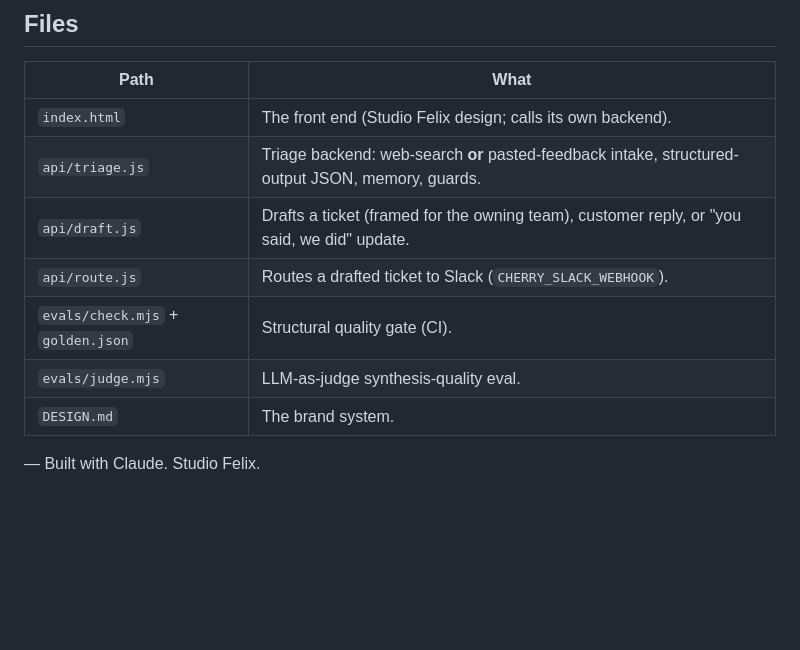
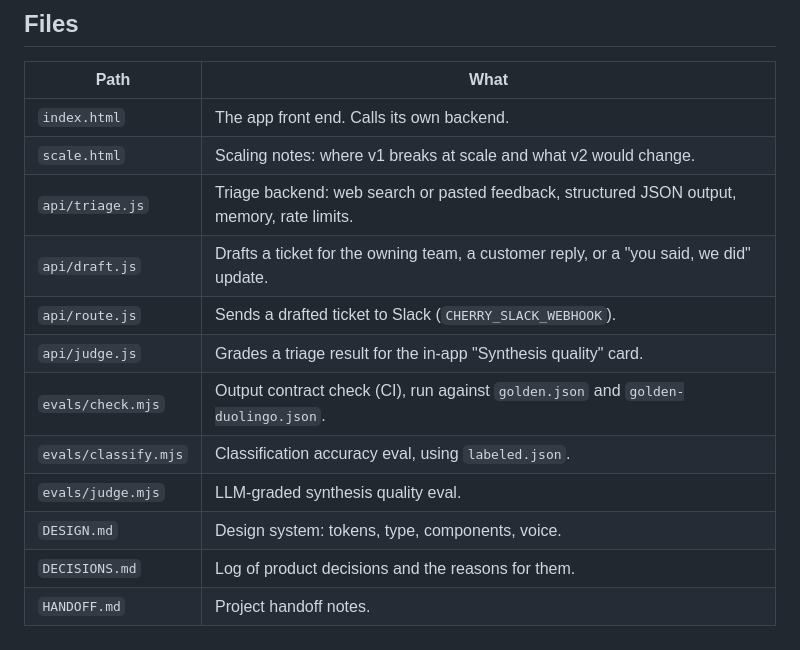
Before and after one commit to stephiesworld/cherry, a Markdown page: README.md, the part around one of its changes. Rendered like a GitHub page; blank space fills up the shorter version.

```diff
--- a/README.md
+++ b/README.md
@@ -124,12 +154,15 @@ illustrative recorded result; pipe a live one in with `curl … | node evals/che
 
 | Path | What |
 |---|---|
-| `index.html` | The front end (Studio Felix design; calls its own backend). |
-| `api/triage.js` | Triage backend: web-search **or** pasted-feedback intake, structured-output JSON, memory, guards. |
-| `api/draft.js` | Drafts a ticket (framed for the owning team), customer reply, or "you said, we did" update. |
-| `api/route.js` | Routes a drafted ticket to Slack (`CHERRY_SLACK_WEBHOOK`). |
-| `evals/check.mjs` + `golden.json` | Structural quality gate (CI). |
-| `evals/judge.mjs` | LLM-as-judge synthesis-quality eval. |
-| `DESIGN.md` | The brand system. |
-
-— Built with Claude. Studio Felix.
+| `index.html` | The app front end. Calls its own backend. |
+| `scale.html` | Scaling notes: where v1 breaks at scale and what v2 would change. |
+| `api/triage.js` | Triage backend: web search or pasted feedback, structured JSON output, memory, rate limits. |
+| `api/draft.js` | Drafts a ticket for the owning team, a customer reply, or a "you said, we did" update. |
+| `api/route.js` | Sends a drafted ticket to Slack (`CHERRY_SLACK_WEBHOOK`). |
+| `api/judge.js` | Grades a triage result for the in-app "Synthesis quality" card. |
+| `evals/check.mjs` | Output contract check (CI), run against `golden.json` and `golden-duolingo.json`. |
+| `evals/classify.mjs` | Classification accuracy eval, using `labeled.json`. |
+| `evals/judge.mjs` | LLM-graded synthesis quality eval. |
+| `DESIGN.md` | Design system: tokens, type, components, voice. |
+| `DECISIONS.md` | Log of product decisions and the reasons for them. |
+| `HANDOFF.md` | Project handoff notes. |
```
Also changed, not shown: other parts of README.md (+108 -78 lines).
